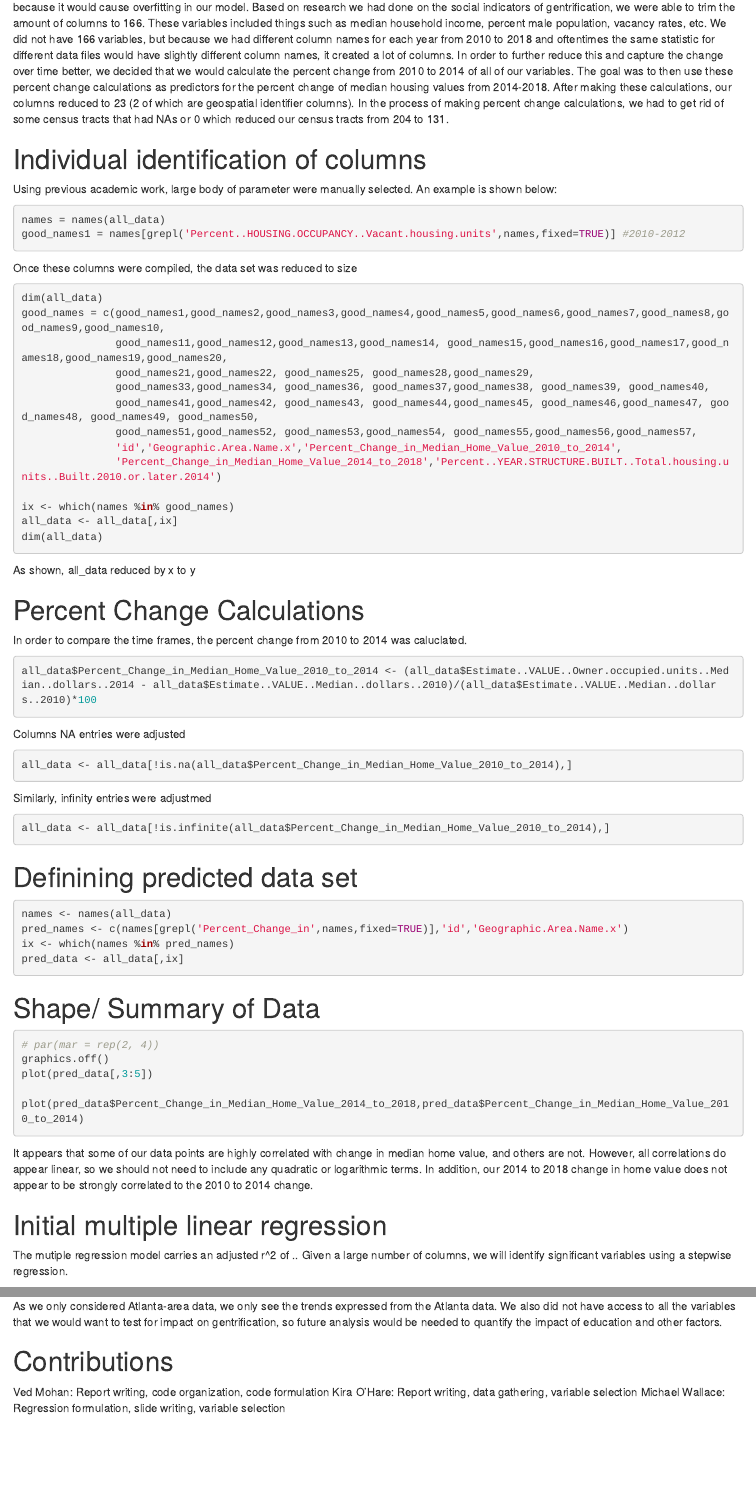
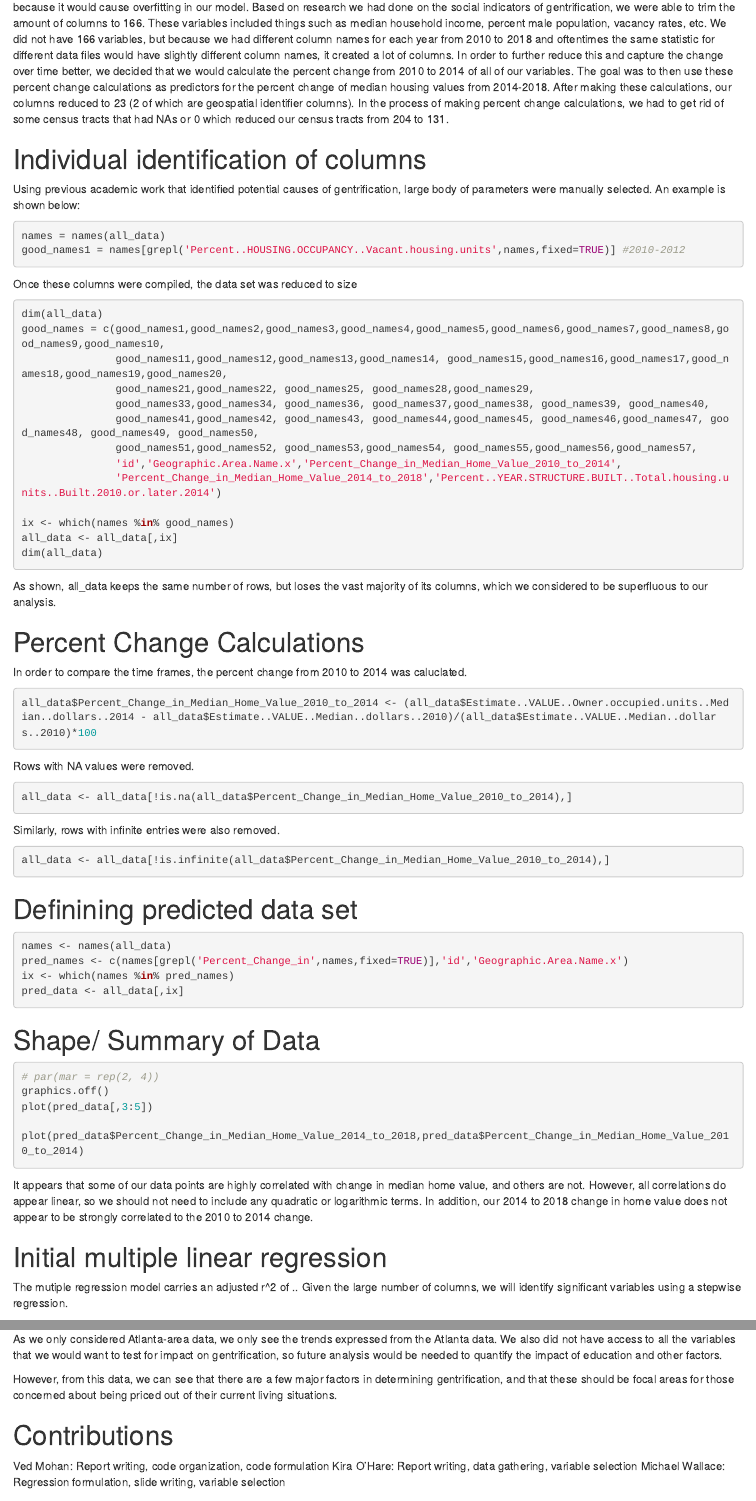
Before and after one commit to mwallace2000/4031Project, an R Markdown document (4031Project_MohanOHareWallaceCOPY.Rmd): the page in a window 1100 px wide, from 1180 px down, and a second part further down, joined at a grey line. Rendered offline with R 4.5, knitr and Pandoc, with nearby package versions; the code chunks are not run, so their results and figures are left out; drawn as R Markdown's standard HTML page in place of the format the file asks for.

Commit message:
Update 4031Project_MohanOHareWallaceCOPY.Rmd

````diff
--- a/4031Project_MohanOHareWallaceCOPY.Rmd
+++ b/4031Project_MohanOHareWallaceCOPY.Rmd
@@ -115,7 +115,7 @@ all_data[,i] <- apply(all_data[ , i], 2, function(x) as.numeric(as.character(x))
 ```
 
 # Individual identification of columns
-Using previous academic work, large body of parameter were manually selected. An example is shown below:
+Using previous academic work that identified potential causes of gentrification, large body of parameters were manually selected. An example is shown below:
 ```{r}
 names = names(all_data)
 good_names1 = names[grepl('Percent..HOUSING.OCCUPANCY..Vacant.housing.units',names,fixed=TRUE)] #2010-2012
@@ -190,7 +190,7 @@ ix <- which(names %in% good_names)
 all_data <- all_data[,ix]
 dim(all_data)
 ```
-As shown, all_data reduced by x to y
+As shown, all_data keeps the same number of rows, but loses the vast majority of its columns, which we considered to be superfluous to our analysis.
 
 # Percent Change Calculations
 In order to compare the time frames, the percent change from 2010 to 2014 was caluclated.
@@ -222,7 +222,7 @@ all_data$Percent_Change_in_Males_2010_to_2014 <- (all_data$Percent..SEX.AND.AGE.
 all_data$Percent_Change_in_Whites_2010_to_2014 <- (all_data$Percent..RACE..Race.alone.or.in.combination.with.one.or.more.other.races..Total.population..White.2014- all_data$Percent..RACE..White.2010)/all_data$Percent..RACE..White.2010*100
 ```
 
-Columns NA entries were adjusted
+Rows with NA values were removed.
 ```{r}
 all_data <- all_data[!is.na(all_data$Percent_Change_in_Median_Home_Value_2010_to_2014),]
 ```
@@ -249,7 +249,7 @@ all_data <- all_data[!is.na(all_data$Percent_Change_in_Median_Rooms),]
 all_data <- all_data[!is.na(all_data$Percent_Change_in_Average_Household_Size_Owner),]
 ```
 
-Similarly, infinity entries were adjustmed
+Similarly, rows with infinite entries were also removed.
 ```{r}
 all_data <- all_data[!is.infinite(all_data$Percent_Change_in_Median_Home_Value_2010_to_2014),]
 ```
@@ -304,7 +304,7 @@ sum(coef(full.model)!=0)
 sum(abs(coef(full.model)))
 avPlots(full.model)
 ```
-The mutiple regression model carries an adjusted r^2 of .. Given a large number of columns, we will identify significant variables using a stepwise regression.
+The mutiple regression model carries an adjusted r^2 of .. Given the large number of columns, we will identify significant variables using a stepwise regression.
 
 # Stepwise Regression
 ```{r warning=FALSE, results='hide'}
@@ -343,6 +343,8 @@ Based on our final stepwise model with interactions, we find that 80.79% of the
 
 As we only considered Atlanta-area data, we only see the trends expressed from the Atlanta data. We also did not have access to all the variables that we would want to test for impact on gentrification, so future analysis would be needed to quantify the impact of education and other factors.
 
+However, from this data, we can see that there are a few major factors in determining gentrification, and that these should be focal areas for those concerned about being priced out of their current living situations.
+
 # Contributions
 Ved Mohan: Report writing, code organization, code formulation
 Kira O'Hare: Report writing, data gathering, variable selection
````
